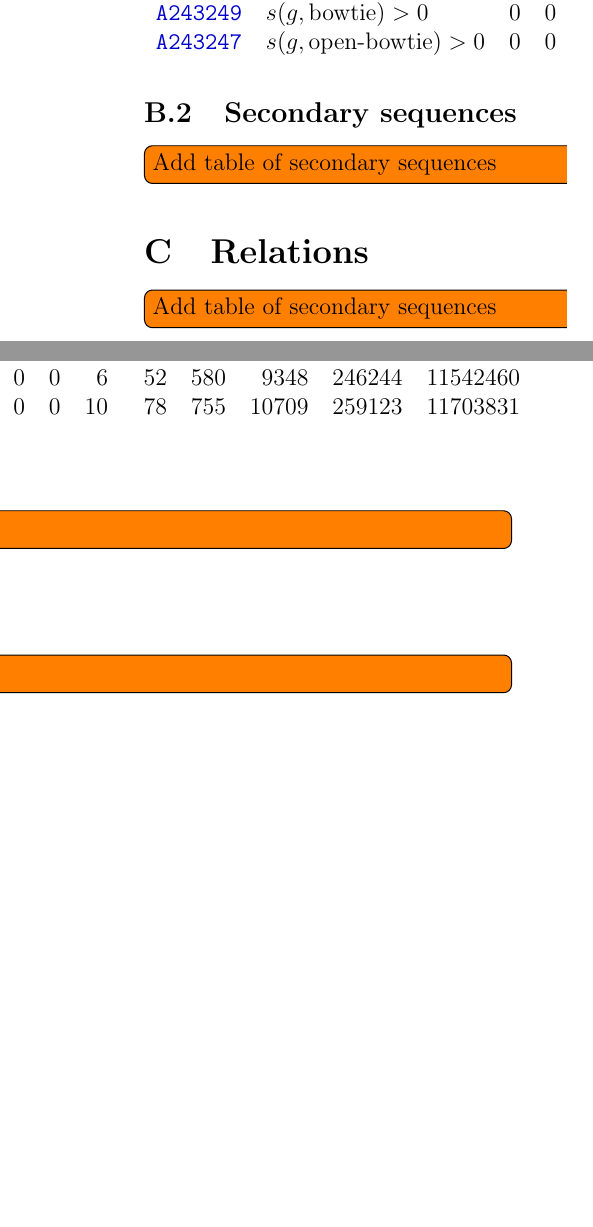
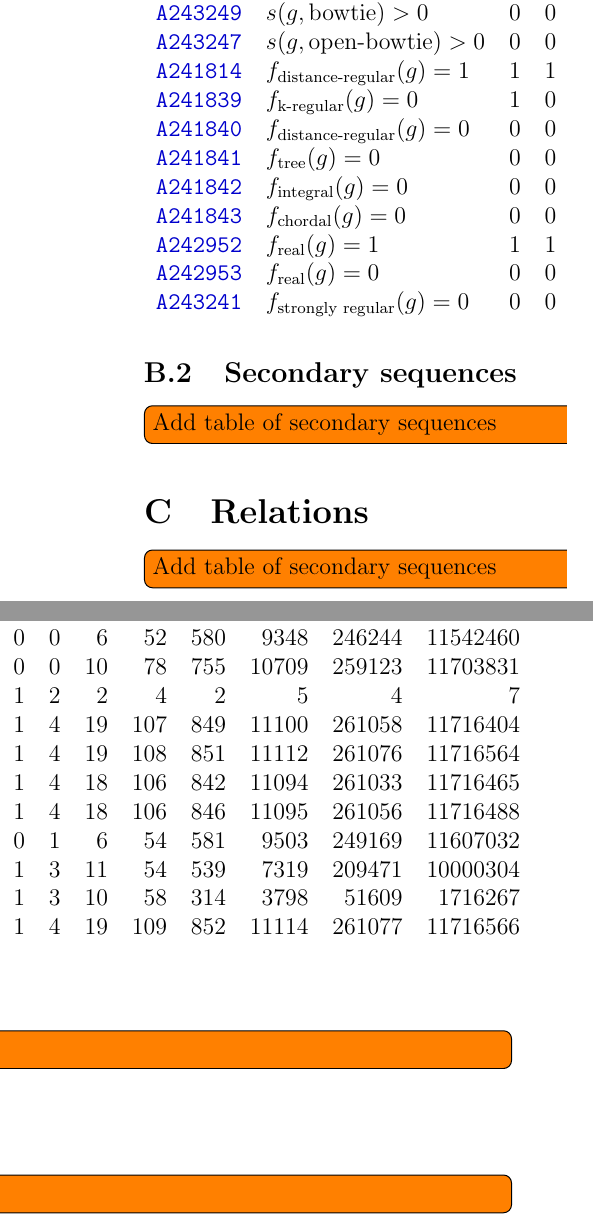
Before and after one commit to thoppe/Encyclopedia-of-Finite-Graphs, a LaTeX paper (report/report.tex): two parts of the columns of page 8 of 8, joined at a grey line, cut so that both start at the same text, the shorter picture padded with empty space. Compiled offline with pdfLaTeX.

Commit message:
Added the rest of prim. seqs. to report, need to finish linking them add adding them to the ref table

```diff
--- a/report/report.tex
+++ b/report/report.tex
@@ -157,9 +157,16 @@ A full table of all sequences submitted to the OEIS can be found in Appendix \re
 \newcommand{\VARissubgraphfreebowtie}{\namedsubgraph{\text{bowtie}}}
 \newcommand{\VARissubgraphfreeopenbowtie}{\namedsubgraph{\text{open-bowtie}}}
 
+\newcommand{\indicatorfunction}[1]{f_\text{#1}(g)}
+\newcommand{\VARisdistanceregular}{\indicatorfunction{distance-regular}}
+\newcommand{\VARistree}{\indicatorfunction{tree}}
+\newcommand{\VARiskregular}{\indicatorfunction{k-regular}}
+\newcommand{\VARisstronglyregular}{\indicatorfunction{strongly regular}}
+\newcommand{\VARisintegral}{\indicatorfunction{integral}}
+\newcommand{\VARischordal}{\indicatorfunction{chordal}}
+\newcommand{\VARisrealspectrum}{\indicatorfunction{real}}
 
-
-
+%\newcommand{\VARhasfractionaldualitygapvertexchromatic}{}
 
 \note{Broadly describe the categories}
 Discuss which algorithm was used, the software, \texttt{networkx} \cite{SciPyProceedings_11}, \texttt{graph-tool} \needref, etc...
@@ -328,6 +335,23 @@ OEIS & Invariant & \multicolumn{10}{l}{Sequence} \\
 \OEIS{A243249} & $\VARissubgraphfreebowtie >0$ & 0 & 0 & 0 & 0 & 6 & 52 & 580 & 9348 & 246244 & 11542460 \\
 \OEIS{A243247} & $\VARissubgraphfreeopenbowtie >0$ & 0 & 0 & 0 & 0 & 10 & 78 & 755 & 10709 & 259123 & 11703831 \\
 
+\OEIS{A241814} & $\VARisdistanceregular =1$ & 1 & 1 & 1 & 2 & 2 & 4 & 2 & 5 & 4 & 7 \\
+\OEIS{A241839} & $\VARiskregular =0$ & 1 & 0 & 1 & 4 & 19 & 107 & 849 & 11100 & 261058 & 11716404 \\
+\OEIS{A241840} & $\VARisdistanceregular =0$ & 0 & 0 & 1 & 4 & 19 & 108 & 851 & 11112 & 261076 & 11716564 \\
+\OEIS{A241841} & $\VARistree =0$ & 0 & 0 & 1 & 4 & 18 & 106 & 842 & 11094 & 261033 & 11716465 \\
+\OEIS{A241842} & $\VARisintegral =0$ & 0 & 0 & 1 & 4 & 18 & 106 & 846 & 11095 & 261056 & 11716488 \\
+\OEIS{A241843} & $\VARischordal =0$ & 0 & 0 & 0 & 1 & 6 & 54 & 581 & 9503 & 249169 & 11607032 \\
+\OEIS{A242952} & $\VARisrealspectrum =1$ & 1 & 1 & 1 & 3 & 11 & 54 & 539 & 7319 & 209471 & 10000304 \\
+\OEIS{A242953} & $\VARisrealspectrum =0$ & 0 & 0 & 1 & 3 & 10 & 58 & 314 & 3798 & 51609 & 1716267 \\
+\OEIS{A243241} & $\VARisstronglyregular =0$ & 0 & 0 & 1 & 4 & 19 & 109 & 852 & 11114 & 261077 & 11716566 \\
+
+%\OEIS{A243251} & $\VARhasfractionaldualitygapvertexchromatic =1$ & 0 & 0 & 0 & 0 & 1 & 3 & 33 & 496 & 16464 & 969293 \\
+%\OEIS{A243252} & $\VARhasfractionaldualitygapvertexchromatic =0$ & 1 & 1 & 2 & 6 & 20 & 109 & 820 & 10621 & 244616 & 10747278 \\
+%\OEIS{A243781} & $\VARmaximalindependentvertexset =2$ & 0 & 0 & 1 & 4 & 11 & 34 & 103 & 405 & 1892 & 12166 \\
+%\OEIS{A243782} & $\VARmaximalindependentvertexset =3$ & 0 & 0 & 0 & 1 & 8 & 63 & 524 & 5863 & 100702 & 2880002 \\
+%\OEIS{A243783} & $\VARmaximalindependentvertexset =4$ & 0 & 0 & 0 & 0 & 1 & 13 & 205 & 4308 & 135563 & 7161399 \\
+%\OEIS{A243784} & $\VARmaximalindependentvertexset =5$ & 0 & 0 & 0 & 0 & 0 & 1 & 19 & 513 & 21782 & 1576634 \\
+
 \end{longtable}
 
 \subsection{Secondary sequences}
```
